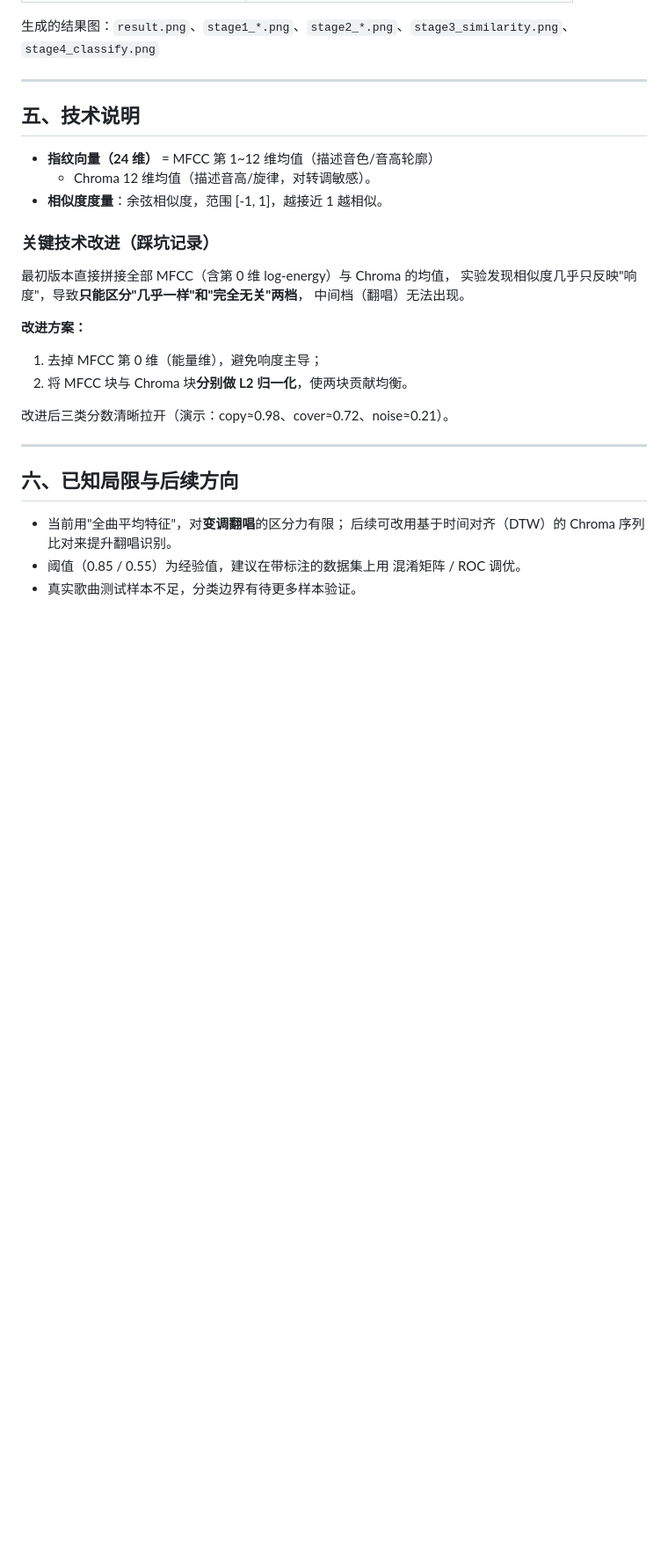
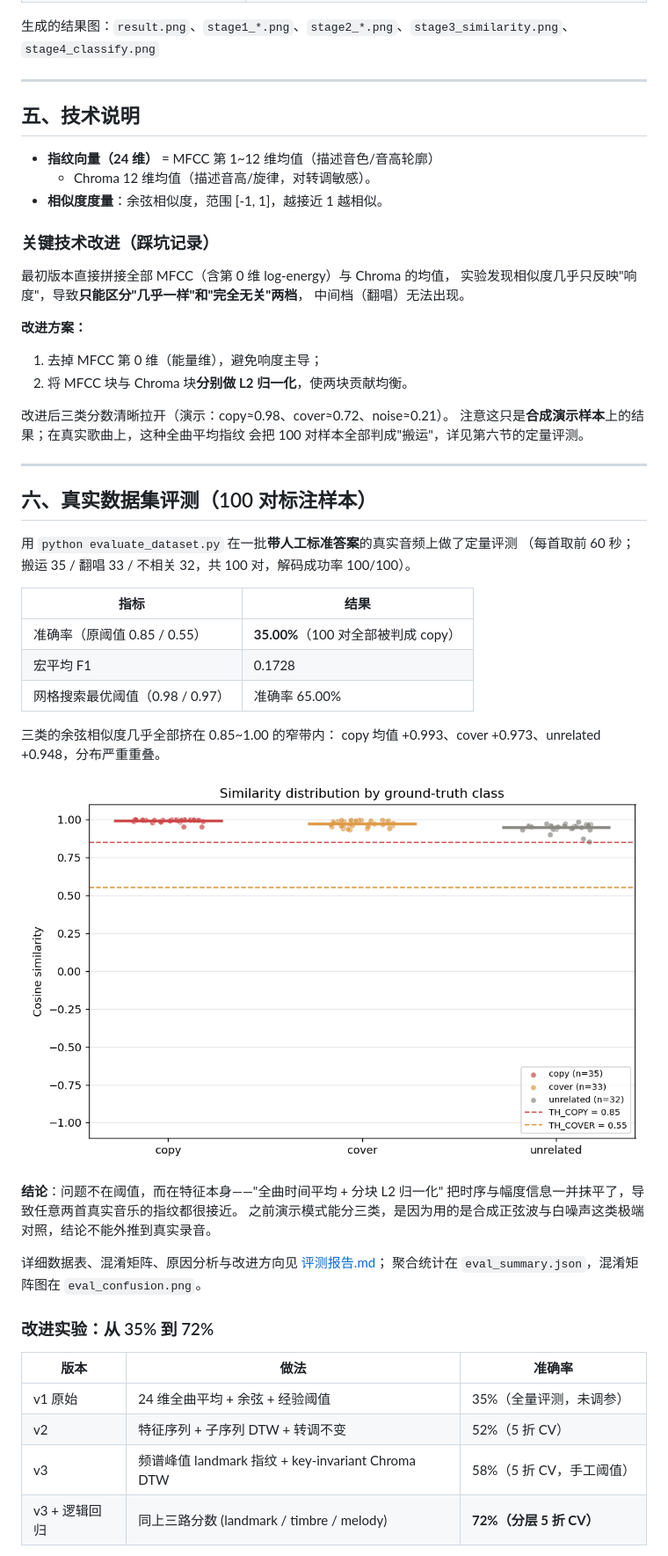
Before and after one commit to shuangqiliang61-web/music-similarity-comparator, a Markdown page: README.md, the part around one of its changes. Shown at 88% size. Drawn GitHub-style; pictures changed too: eval_distribution.png (added); blank space fills up the shorter version.

```diff
--- a/README.md
+++ b/README.md
@@ -96,13 +104,40 @@ python main.py
 2. 将 MFCC 块与 Chroma 块**分别做 L2 归一化**，使两块贡献均衡。
 
 改进后三类分数清晰拉开（演示：copy≈0.98、cover≈0.72、noise≈0.21）。
+注意这只是**合成演示样本**上的结果；在真实歌曲上，这种全曲平均指纹
+会把 100 对样本全部判成"搬运"，详见第六节的定量评测。
 
 ---
 
-## 六、已知局限与后续方向
+## 六、真实数据集评测（100 对标注样本）
 
-- 当前用"全曲平均特征"，对**变调翻唱**的区分力有限；
-  后续可改用基于时间对齐（DTW）的 Chroma 序列比对来提升翻唱识别。
-- 阈值（0.85 / 0.55）为经验值，建议在带标注的数据集上用
-  混淆矩阵 / ROC 调优。
-- 真实歌曲测试样本不足，分类边界有待更多样本验证。
+用 `python evaluate_dataset.py` 在一批**带人工标准答案**的真实音频上做了定量评测
+（每首取前 60 秒；搬运 35 / 翻唱 33 / 不相关 32，共 100 对，解码成功率 100/100）。
+
+| 指标 | 结果 |
+|---|---|
+| 准确率（原阈值 0.85 / 0.55） | **35.00%**（100 对全部被判成 copy） |
+| 宏平均 F1 | 0.1728 |
+| 网格搜索最优阈值（0.98 / 0.97） | 准确率 65.00% |
+
+三类的余弦相似度几乎全部挤在 0.85~1.00 的窄带内：
+copy 均值 +0.993、cover +0.973、unrelated +0.948，分布严重重叠。
+
+![真实数据相似度分布](eval_distribution.png)
+
+**结论**：问题不在阈值，而在特征本身——"全曲时间平均 + 分块 L2 归一化"
+把时序与幅度信息一并抹平了，导致任意两首真实音乐的指纹都很接近。
+之前演示模式能分三类，是因为用的是合成正弦波与白噪声这类极端对照，结论不能外推到真实录音。
+
+详细数据表、混淆矩阵、原因分析与改进方向见 [评测报告.md](评测报告.md)；
+聚合统计在 `eval_summary.json`，混淆矩阵图在 `eval_confusion.png`。
+
+### 改进实验：从 35% 到 72%
+
+| 版本 | 做法 | 准确率 |
+|---|---|---|
+| v1 原始 | 24 维全曲平均 + 余弦 + 经验阈值 | 35%（全量评测，未调参） |
+| v2 | 特征序列 + 子序列 DTW + 转调不变 | 52%（5 折 CV） |
+| v3 | 频谱峰值 landmark 指纹 + key-invariant Chroma DTW | 58%（5 折 CV，手工阈值） |
+| v3 + 逻辑回归 | 同上三路分数 (landmark / timbre / melody) | **72%（分层 5 折 CV）** |
+
```
Also changed, not shown: other parts of README.md (+28 -2 lines), devto_post.md (added, +96 -0 lines), 评测报告.md (added, +183 -0 lines), eval_confusion.png (added), eval_confusion_v2.png (added), eval_confusion_v3.png (added), eval_v2_scatter.png (added), eval_v3_scatter.png (added), 11 other files.
